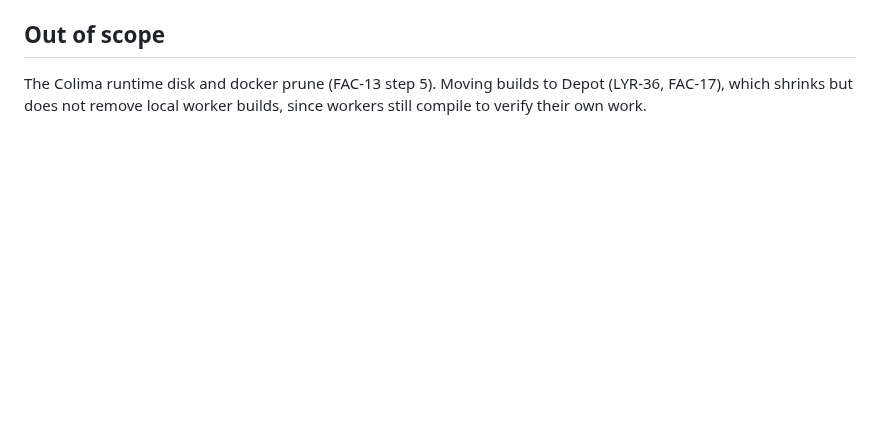
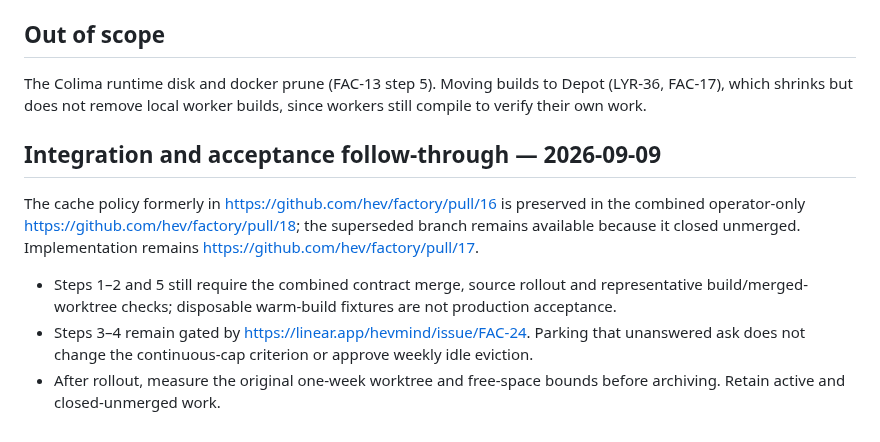
Before and after one commit to hev/factory, a Markdown page: plans/active/worker-shared-build-caches.md, the part around the change. GitHub-like rendering; blank space fills up the shorter version.

```diff
--- a/plans/active/worker-shared-build-caches.md
+++ b/plans/active/worker-shared-build-caches.md
@@ -38,3 +38,12 @@ Reception deleted the seven merged-PR caches after confirming no process had a w
 ## Out of scope
 
 The Colima runtime disk and docker prune (<issue id="d7732a3c-1ef6-4e80-9aca-30df3c26b641" href="https://linear.app/hevmind/issue/FAC-13/the-mini-comes-back-from-a-hard-restart-unattended">FAC-13</issue> step 5). Moving builds to Depot (<issue id="75c0219f-7379-4b2b-acf0-c4a47f44d526" href="https://linear.app/hevmind/issue/LYR-36/layer-pro-ci-the-rust-job-in-under-ten-minutes-on-depot">LYR-36</issue>, <issue id="49560a9c-70ab-456f-b043-497704408aa8" href="https://linear.app/hevmind/issue/FAC-17/builds-run-on-depot-the-mini-runs-the-harness">FAC-17</issue>), which shrinks but does not remove local worker builds, since workers still compile to verify their own work.
+
+
+## Integration and acceptance follow-through — 2026-09-09
+
+The cache policy formerly in https://github.com/hev/factory/pull/16 is preserved in the combined operator-only https://github.com/hev/factory/pull/18; the superseded branch remains available because it closed unmerged. Implementation remains https://github.com/hev/factory/pull/17.
+
+- Steps 1–2 and 5 still require the combined contract merge, source rollout and representative build/merged-worktree checks; disposable warm-build fixtures are not production acceptance.
+- Steps 3–4 remain gated by https://linear.app/hevmind/issue/FAC-24. Parking that unanswered ask does not change the continuous-cap criterion or approve weekly idle eviction.
+- After rollout, measure the original one-week worktree and free-space bounds before archiving. Retain active and closed-unmerged work.
```
Also changed, not shown: plans/active/factory-inference-cost-attribution.md (+13 -0 lines), plans/active/preview-screenshot-verification.md (+4 -0 lines).
